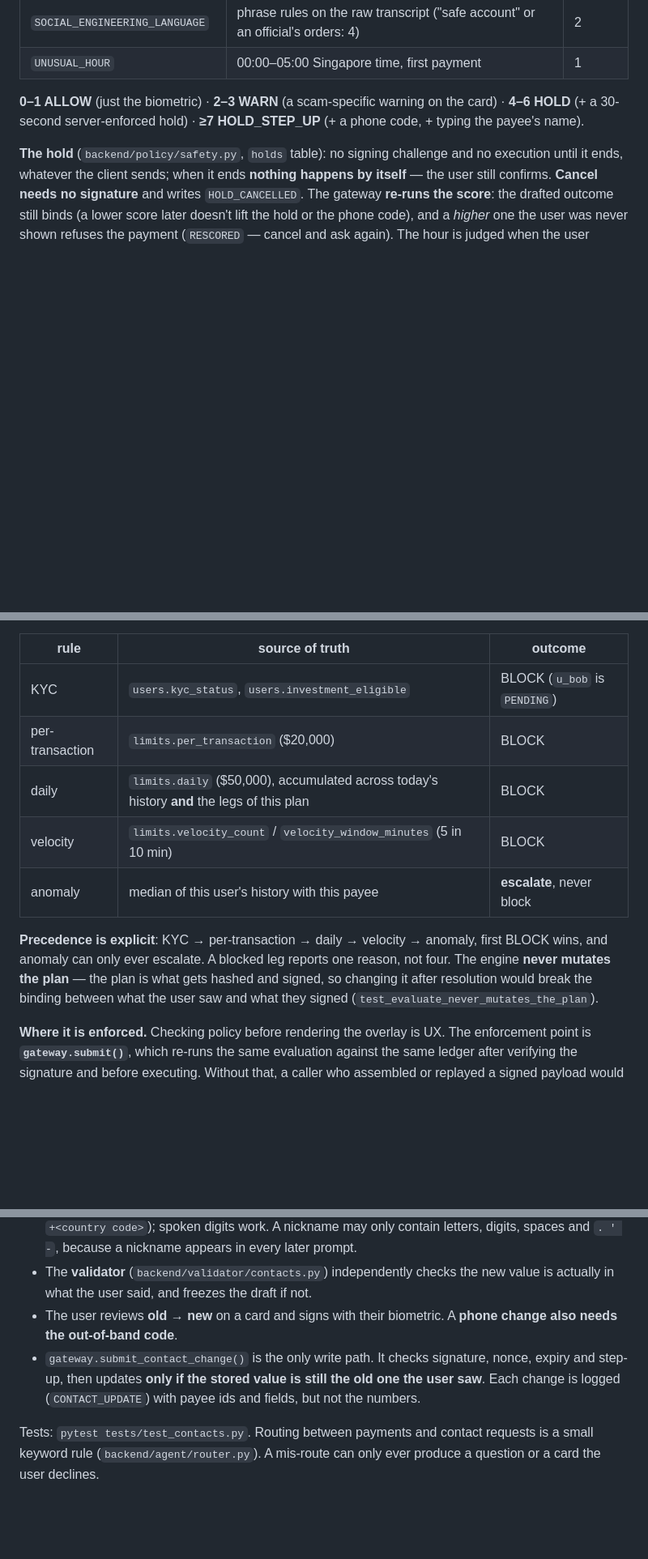
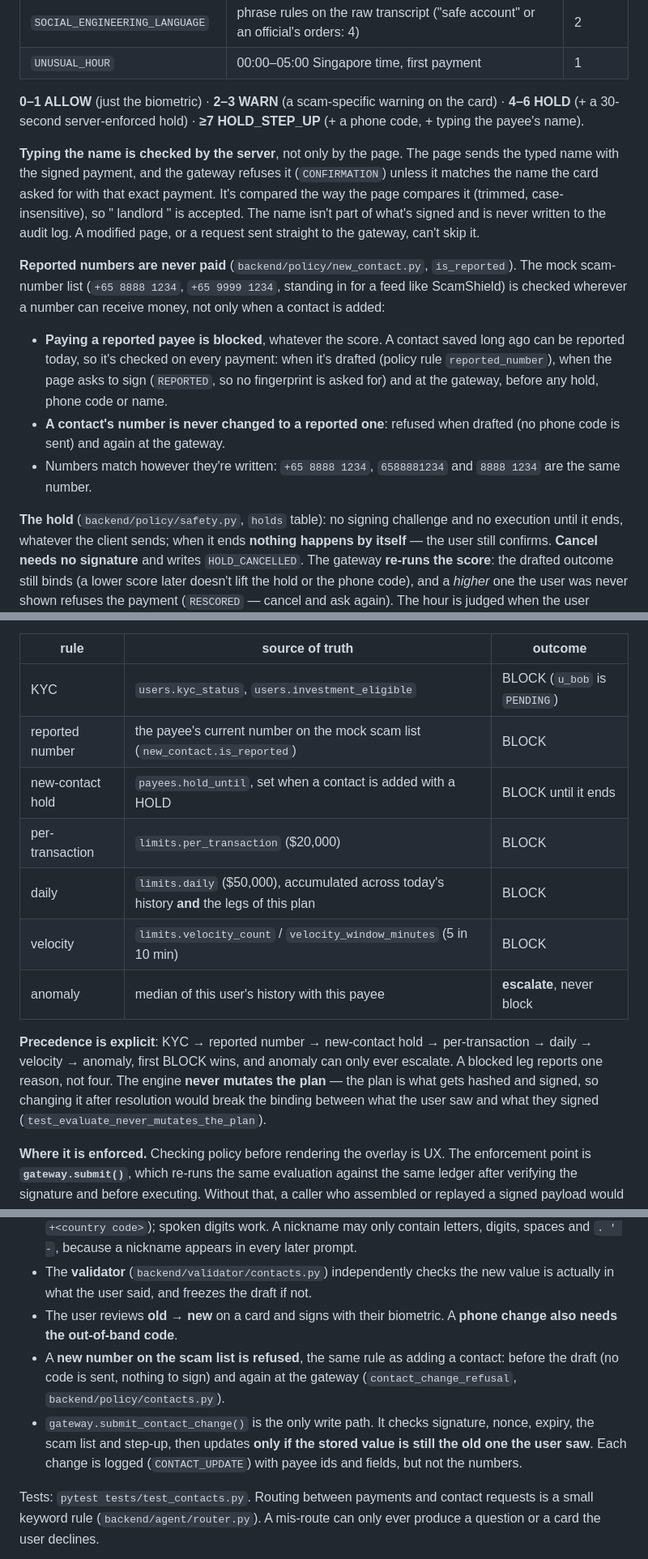
Before and after one commit to yaominn/dcta, a Markdown page: README.md, 3 parts joined by grey strips. Shown at 81% size. Drawn GitHub-style; blank space fills up the shorter version.

Commit message:
README: reported numbers are never paid; the server checks the typed name
- Scam protection: the gateway checks the name typed at HOLD_STEP_UP; the
  mock scam list blocks payments (draft, signing challenge, gateway) and
  number changes, however the number is written. Demo lines for both.
- Policy engine: the reported-number and new-contact-hold rules in the
  table and in the precedence order.
- Contact edits and adds: the scam list on number changes, and on payments
  to a contact reported after it was saved.

Co-Authored-By: Claude Opus 5.5 <noreply@anthropic.com>

```diff
--- a/README.md
+++ b/README.md
@@ -230,6 +230,29 @@ number"), never the old, trusted one.
 the card) · **4–6 HOLD** (+ a 30-second server-enforced hold) · **≥7
 HOLD_STEP_UP** (+ a phone code, + typing the payee's name).
 
+**Typing the name is checked by the server**, not only by the page. The page
+sends the typed name with the signed payment, and the gateway refuses it
+(`CONFIRMATION`) unless it matches the name the card asked for with that exact
+payment. It's compared the way the page compares it (trimmed,
+case-insensitive), so " landlord " is accepted. The name isn't part of what's
+signed and is never written to the audit log. A modified page, or a request
+sent straight to the gateway, can't skip it.
+
+**Reported numbers are never paid** (`backend/policy/new_contact.py`,
+`is_reported`). The mock scam-number list (`+65 8888 1234`, `+65 9999 1234`,
+standing in for a feed like ScamShield) is checked wherever a number can
+receive money, not only when a contact is added:
+
+- **Paying a reported payee is blocked**, whatever the score. A contact saved
+  long ago can be reported today, so it's checked on every payment: when it's
+  drafted (policy rule `reported_number`), when the page asks to sign
+  (`REPORTED`, so no fingerprint is asked for) and at the gateway, before any
+  hold, phone code or name.
+- **A contact's number is never changed to a reported one**: refused when
+  drafted (no phone code is sent) and again at the gateway.
+- Numbers match however they're written: `+65 8888 1234`, `6588881234` and
+  `8888 1234` are the same number.
+
 **The hold** (`backend/policy/safety.py`, `holds` table): no signing challenge
 and no execution until it ends, whatever the client sends; when it ends
 **nothing happens by itself** — the user still confirms. **Cancel needs no
@@ -395,15 +422,18 @@ is CI-checked rather than asserted.
 | rule | source of truth | outcome |
 |---|---|---|
 | KYC | `users.kyc_status`, `users.investment_eligible` | BLOCK (`u_bob` is `PENDING`) |
+| reported number | the payee's current number on the mock scam list (`new_contact.is_reported`) | BLOCK |
+| new-contact hold | `payees.hold_until`, set when a contact is added with a HOLD | BLOCK until it ends |
 | per-transaction | `limits.per_transaction` ($20,000) | BLOCK |
 | daily | `limits.daily` ($50,000), accumulated across today's history **and** the legs of this plan | BLOCK |
 | velocity | `limits.velocity_count` / `velocity_window_minutes` (5 in 10 min) | BLOCK |
 | anomaly | median of this user's history with this payee | **escalate**, never block |
 
-**Precedence is explicit**: KYC → per-transaction → daily → velocity → anomaly,
-first BLOCK wins, and anomaly can only ever escalate. A blocked leg reports one
-reason, not four. The engine **never mutates the plan** — the plan is what gets
-hashed and signed, so changing it after resolution would break the binding
+**Precedence is explicit**: KYC → reported number → new-contact hold →
+per-transaction → daily → velocity → anomaly, first BLOCK wins, and anomaly can
+only ever escalate. A blocked leg reports one reason, not four. The engine
+**never mutates the plan** — the plan is what gets hashed and signed, so
+changing it after resolution would break the binding
 between what the user saw and what they signed (`test_evaluate_never_mutates_the_plan`).
 
 **Where it is enforced.** Checking policy before rendering the overlay is UX.
@@ -781,9 +811,12 @@ which is the classic account-takeover step. So:
   new value is actually in what the user said, and freezes the draft if not.
 - The user reviews **old → new** on a card and signs with their biometric. A
   **phone change also needs the out-of-band code**.
+- A **new number on the scam list is refused**, the same rule as adding a
+  contact: before the draft (no code is sent, nothing to sign) and again at the
+  gateway (`contact_change_refusal`, `backend/policy/contacts.py`).
 - `gateway.submit_contact_change()` is the only write path. It checks
-  signature, nonce, expiry and step-up, then updates **only if the stored
-  value is still the old one the user saw**. Each change is logged
+  signature, nonce, expiry, the scam list and step-up, then updates **only if
+  the stored value is still the old one the user saw**. Each change is logged
   (`CONTACT_UPDATE`) with payee ids and fields, but not the numbers.
 
 Tests: `pytest tests/test_contacts.py`. Routing between payments and contact
```
Also changed, not shown: other parts of README.md (+8 -2 lines).
